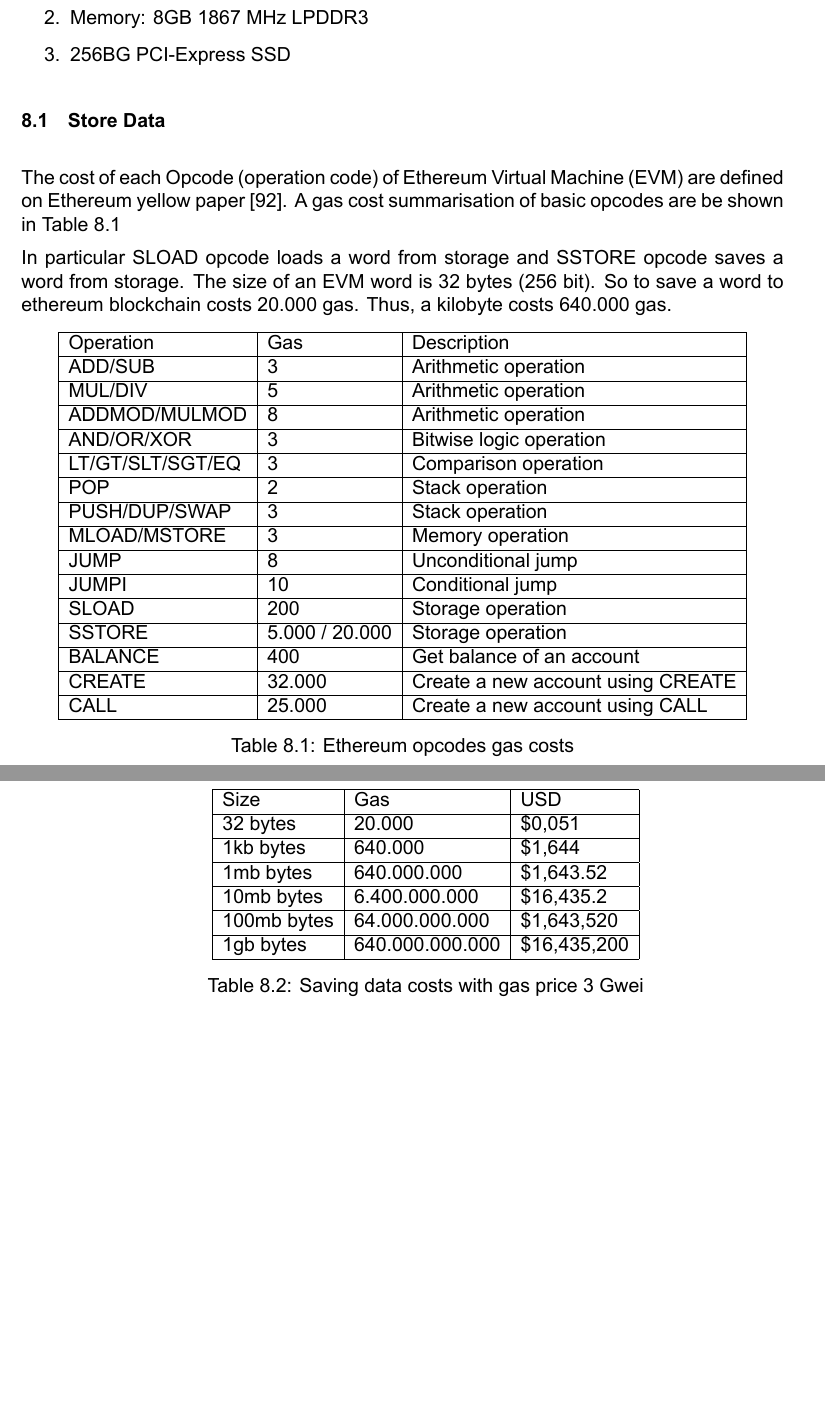
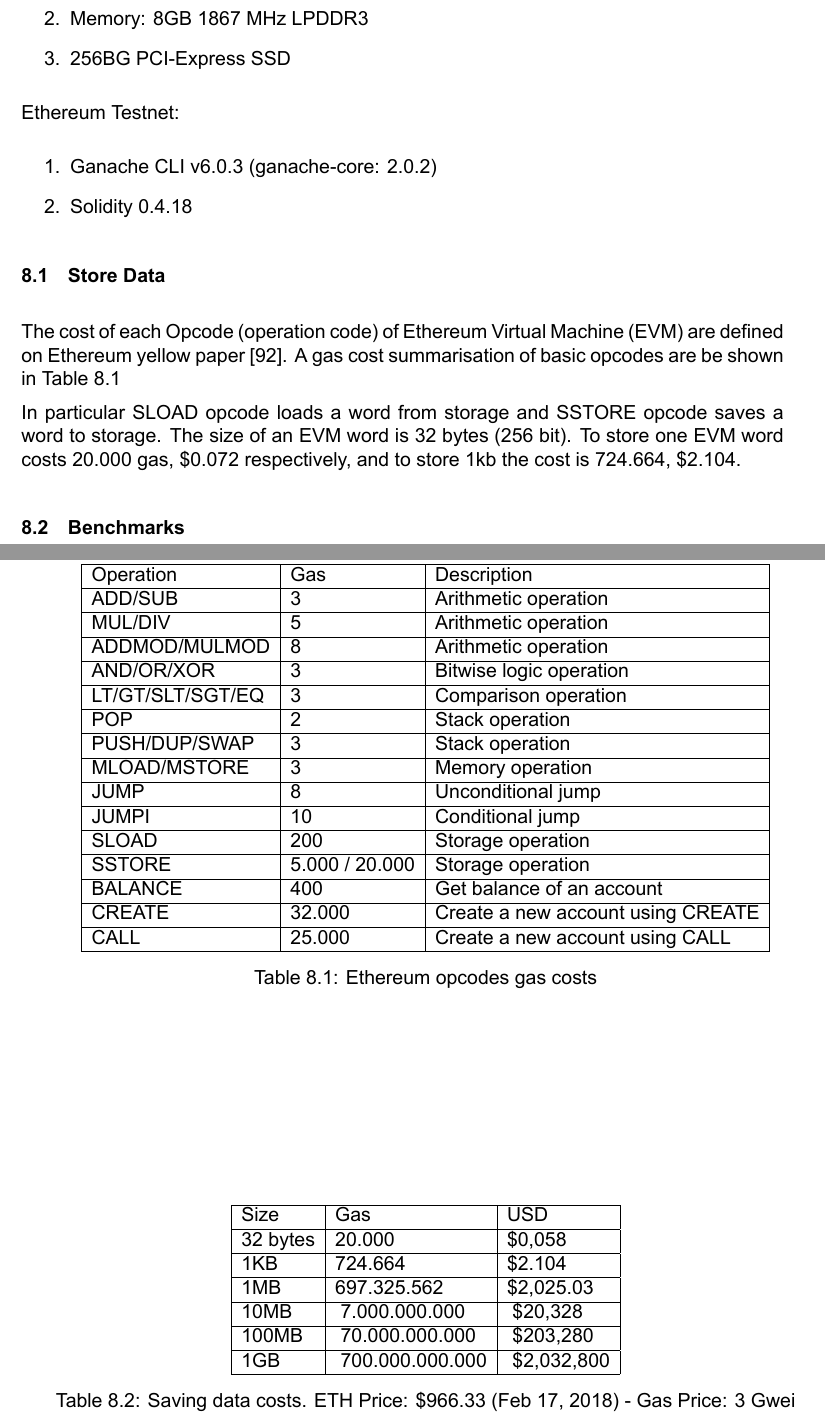
Before and after one commit to cnasikas/thesis, a LaTeX thesis (thesis.tex, which reads chapters/evaluation.tex): two parts of pages 38 and 39 of 49, joined at a grey line, cut so that both start at the same text, the shorter picture padded with empty space. Compiled offline with XeLaTeX.

Commit message:
Evaluation test on ganache-cli

```diff
--- a/chapters/evaluation.tex
+++ b/chapters/evaluation.tex
@@ -12,12 +12,19 @@
   \item 256BG PCI-Express SSD
 \end{enumerate}
 
+Ethereum Testnet:
+
+\begin{enumerate}
+  \item Ganache CLI v6.0.3 (ganache-core: 2.0.2)
+  \item Solidity 0.4.18
+\end{enumerate}
+
 \section{Store Data}
 \label{evaluation:store_data}
 
 The cost of each Opcode (operation code) of Ethereum Virtual Machine (EVM) are defined on Ethereum yellow paper~\cite{ethereum_yellowpaper}. A gas cost summarisation of basic opcodes are be shown in Table~\ref{table:opcode_gas_cost}
 
-In particular SLOAD opcode loads a word from storage and SSTORE opcode saves a word from storage. The size of an EVM word is 32 bytes (256 bit). So to save a word to ethereum blockchain costs 20.000 gas. Thus, a kilobyte costs 640.000 gas.
+In particular SLOAD opcode loads a word from storage and SSTORE opcode saves a word to storage. The size of an EVM word is 32 bytes (256 bit). To store one EVM word costs 20.000 gas, \$0.072 respectively, and to store 1kb the cost is 724.664, \$2.104.
 
 \begin{table}[!ht]
 \centering
@@ -49,14 +56,14 @@
 \begin{tabular}{|l|l|l|}
 \hline
  Size & Gas  & USD \\ \hline
- 32 bytes & 20.000  & \$0,051 \\ \hline
- 1kb bytes & 640.000  & \$1,644 \\ \hline
- 1mb bytes & 640.000.000  & \$1,643.52 \\ \hline
- 10mb bytes & 6.400.000.000  & \$16,435.2 \\ \hline
- 100mb bytes & 64.000.000.000  & \$1,643,520 \\ \hline
- 1gb bytes & 640.000.000.000  & \$16,435,200 \\ \hline
+ 32 bytes & 20.000  & \$0,058 \\ \hline
+ 1KB & 724.664  & \$2.104 \\ \hline
+ 1MB & 697.325.562  & \$2,025.03 \\ \hline
+ 10MB & ~7.000.000.000  & ~\$20,328 \\ \hline
+ 100MB & ~70.000.000.000  & ~\$203,280 \\ \hline
+ 1GB & ~700.000.000.000  & ~\$2,032,800 \\ \hline
 \end{tabular}
-\caption{Saving data costs with gas price 3 Gwei}
+\caption{Saving data costs. ETH Price: \$966.33 (Feb 17, 2018) - Gas Price: 3 Gwei}
 \label{table:bytes_usd_cost}
 \end{table}
 
```
Also changed, not shown: chapters/evaluation.tex (2 more changed lines).
